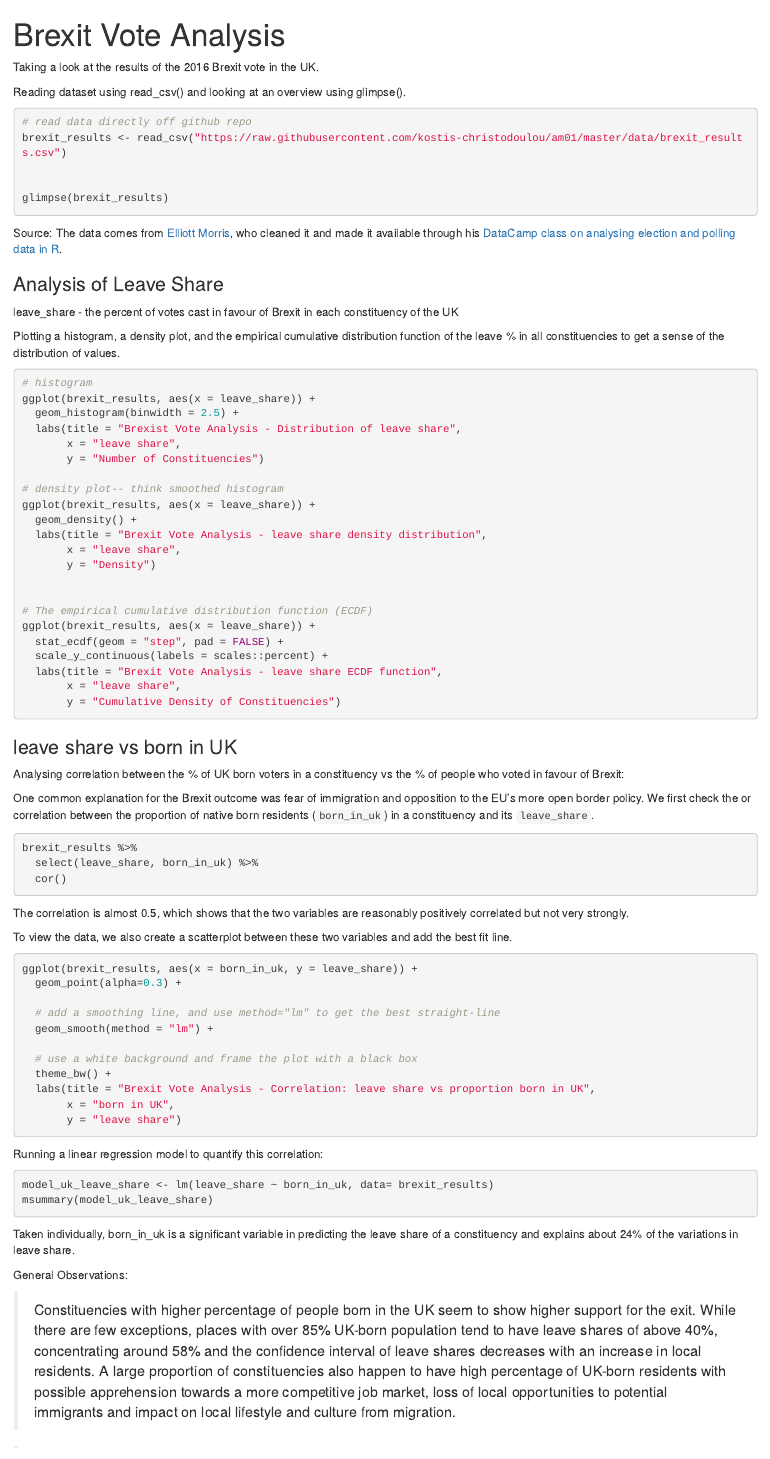
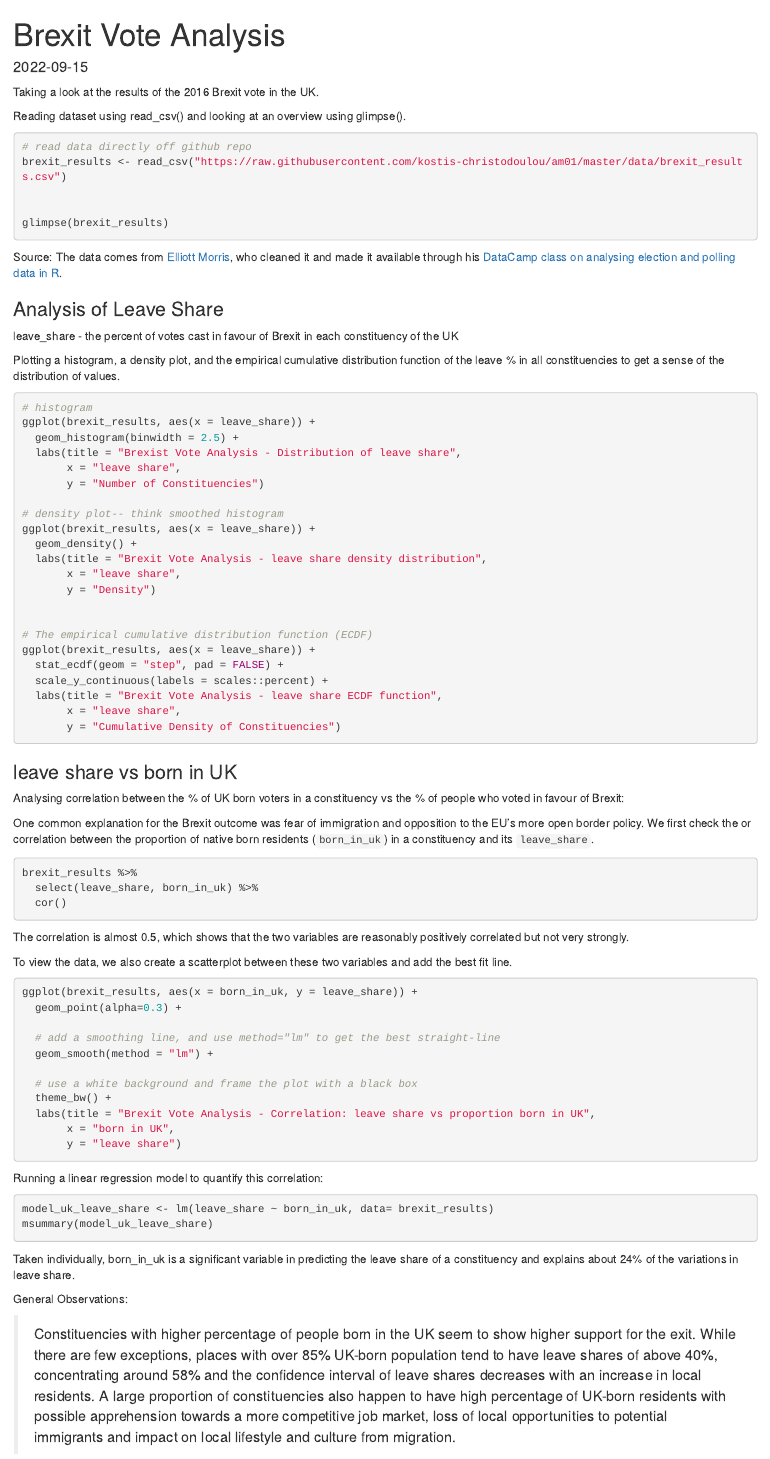
Before and after one commit to Kavya-Mahesh/my_website, an R Markdown document (content/blogs/Brexit_Analysis.Rmd): the page in a window 1100 px wide, from its top. Rendered offline with R 4.5, knitr and Pandoc, with nearby package versions; the code chunks are not run, so their results and figures are left out.

Commit message:
website edits

```diff
--- a/content/blogs/Brexit_Analysis.Rmd
+++ b/content/blogs/Brexit_Analysis.Rmd
@@ -2,10 +2,10 @@
 categories:
 - ""
 - ""
-#date: "2022-09-15"
+date: "2022-09-15"
 description: Brexit Analysis
 draft: false
-#image: spices.jpg # save picture in \static\img\blogs. Acceptable formats= jpg, jpeg, or png . Your #iPhone pics wont work
+image: spices.jpg # save picture in \static\img\blogs. Acceptable formats= jpg, jpeg, or png . Your #iPhone pics wont work
 
 keywords: ""
 slug: Brexit_Analysis # slug is the shorthand URL address... no spaces plz
```
Also changed, not shown: 1 other file.
